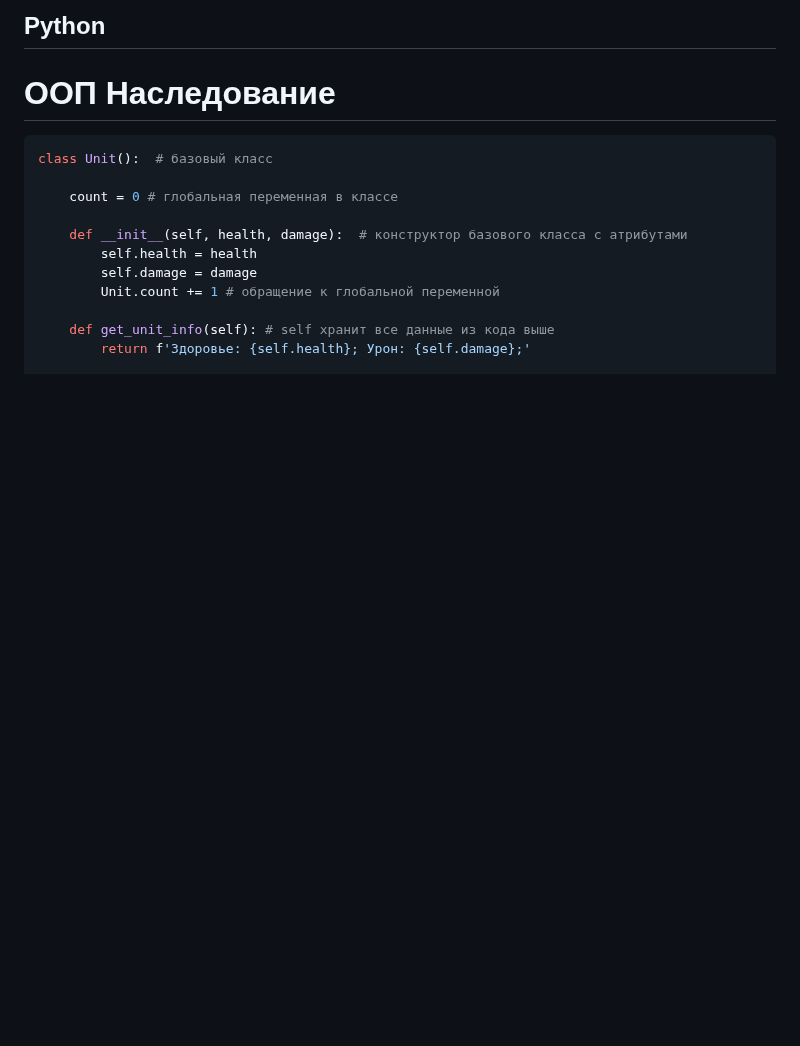
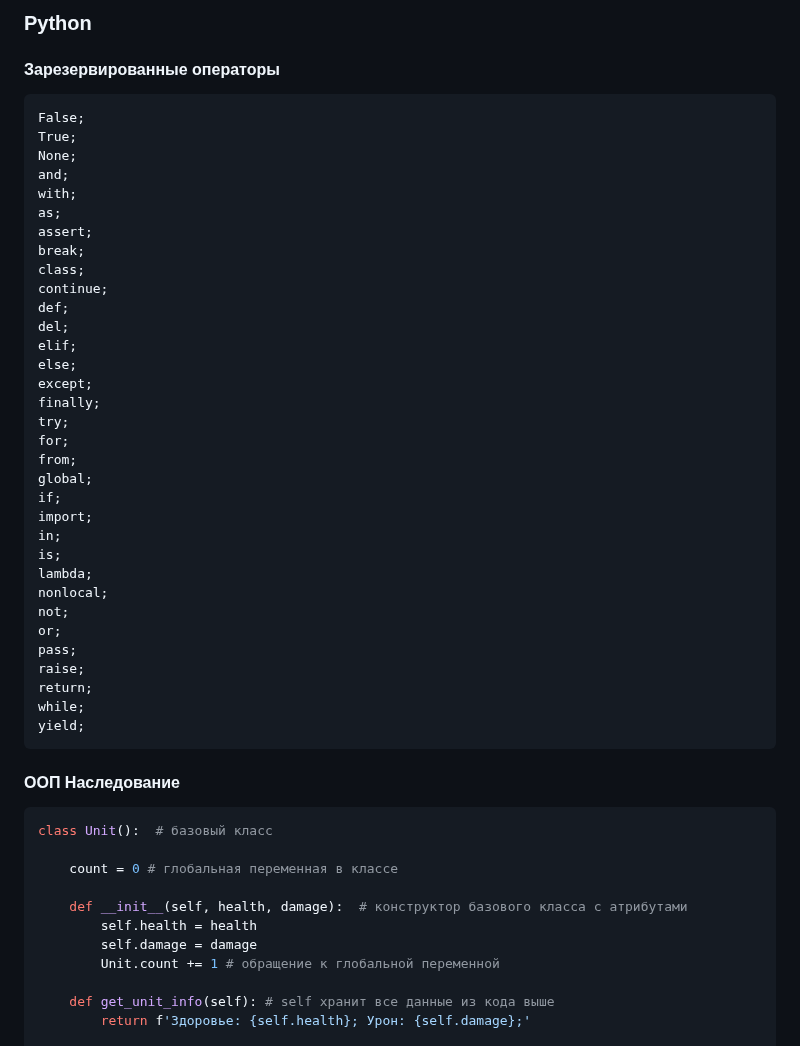
Before and after one commit to rublock/helper, a Markdown page: python/python.md, the part around the change. Drawn GitHub-style; blank space fills up the shorter version.

````diff
--- a/python/python.md
+++ b/python/python.md
@@ -1,7 +1,43 @@
-## Python
+### Python
 
+#### Зарезервированные операторы
+```
+False;
+True;
+None;
+and;
+with;
+as;
+assert;
+break;
+class;
+continue;
+def;
+del;
+elif;
+else;
+except;
+finally;
+try;
+for;
+from;
+global;
+if;
+import;
+in;
+is;
+lambda;
+nonlocal;
+not;
+or;
+pass;
+raise;
+return;
+while;
+yield;
+```
 
-# ООП Наследование
+#### ООП Наследование
 ```python
 class Unit():  # базовый класс
 
````
